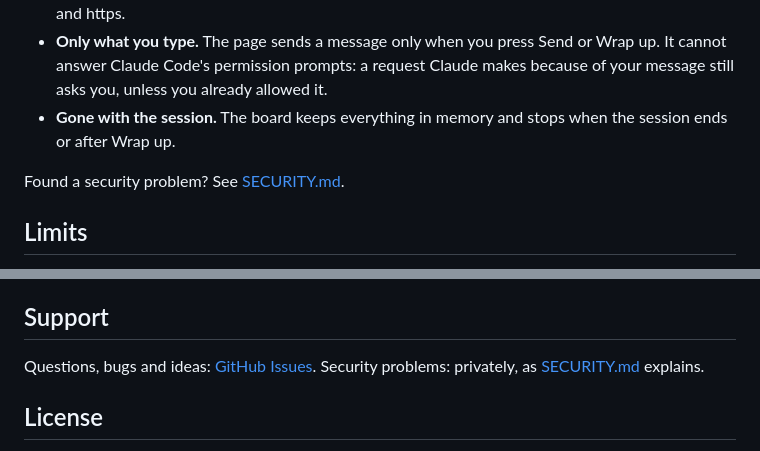
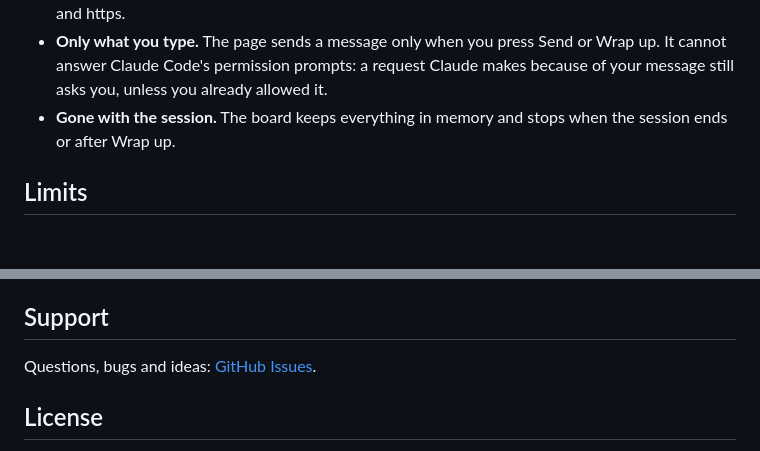
Before and after one commit to mazzucci/whiteboard, a Markdown page: README.md, 2 parts joined by grey strips. GitHub-like rendering; blank space fills up the shorter version.

Commit message:
Drop SECURITY.md for now: support is GitHub Issues
Co-Authored-By: Claude Opus 5.5 <noreply@anthropic.com>

```diff
--- a/README.md
+++ b/README.md
@@ -344,8 +344,6 @@ goes into your Claude Code session as your own words. So:
 - **Gone with the session.** The board keeps everything in memory and stops
   when the session ends or after Wrap up.
 
-Found a security problem? See [SECURITY.md](SECURITY.md).
-
 ## Limits
 
 - One board per session. Restarting Claude Code (or the plugin) ends it; the
@@ -378,7 +376,6 @@ investigation and the recording guide; `fixtures/` one diagram per type;
 ## Support
 
 Questions, bugs and ideas: [GitHub Issues](https://github.com/mazzucci/whiteboard/issues).
-Security problems: privately, as [SECURITY.md](SECURITY.md) explains.
 
 ## License
 
```
Also changed, not shown: SECURITY.md (deleted, +0 -23 lines).
